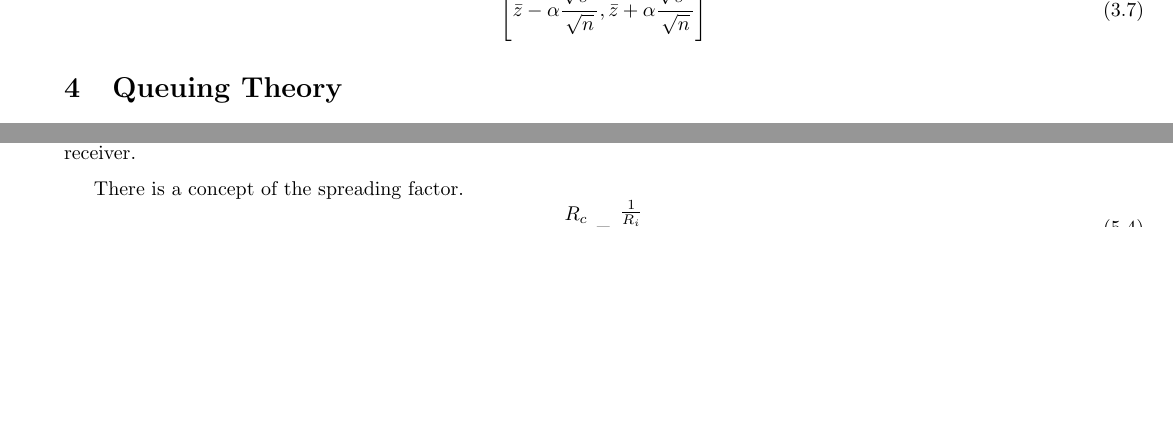
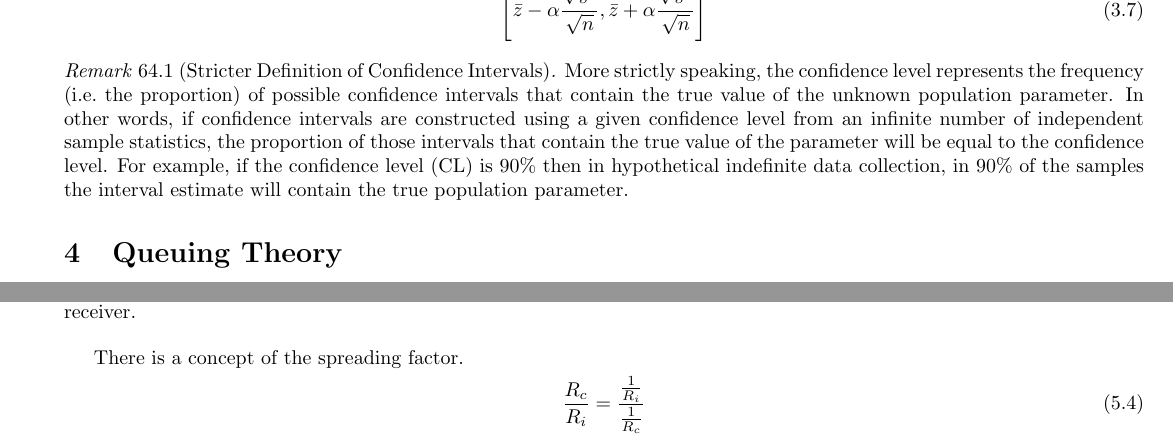
Before and after one commit to KarlJoad/Reference_Material-Equation_Sheets, a LaTeX document (ETSN10-Network_Architecture_Performance-Reference_Sheet.tex, which reads ETSN10-Network_Architecture_Performance-Sections/Performance_Evaluation.tex): two parts of pages 24 and 37 of 65 before the commit and two parts of pages 24 and 38 of 66 after it, joined at a grey line, cut so that both start at the same text, the shorter picture padded with empty space. Compiled offline with pdfLaTeX.

Commit message:
ETSN10: Added a stricter definition of Confidence Intervals
I am still regularly confused by these things, so I hope that this
stricter definition makes it a little bit clearer what I means when I
talk about Confidence Intervals

```diff
--- a/ETSN10-Network_Architecture_Performance-Sections/Performance_Evaluation.tex
+++ b/ETSN10-Network_Architecture_Performance-Sections/Performance_Evaluation.tex
@@ -160,7 +160,14 @@ To correct for this, we use \nameref{def:Bessels_Correction}.
   \begin{equation}\label{eq:Confidence_Interval_Sqrt_S}
     \left[ \bar{z} - \alpha \frac{\sqrt{s^{2}}}{\sqrt{n}}, \bar{z} + \alpha \frac{\sqrt{s^{2}}}{\sqrt{n}} \right]
   \end{equation}
+
+  \begin{remark}[Stricter Definition of Confidence Intervals]\label{rmk:Confidence_Interval_Stricter_Definition}
+    More strictly speaking, the confidence level represents the frequency (i.e.\ the proportion) of possible confidence intervals that contain the true value of the unknown population parameter.
+    In other words, if confidence intervals are constructed using a given confidence level from an infinite number of independent sample statistics, the proportion of those intervals that contain the true value of the parameter will be equal to the confidence level.
+    For example, if the confidence level (CL) is 90\% then in hypothetical indefinite data collection, in 90\% of the samples the interval estimate will contain the true population parameter.
+  \end{remark}
 \end{definition}
+
 %%% Local Variables:
 %%% mode: latex
 %%% TeX-master: "../ETSN10-Network_Architecture_Performance-Reference_Sheet"
```
